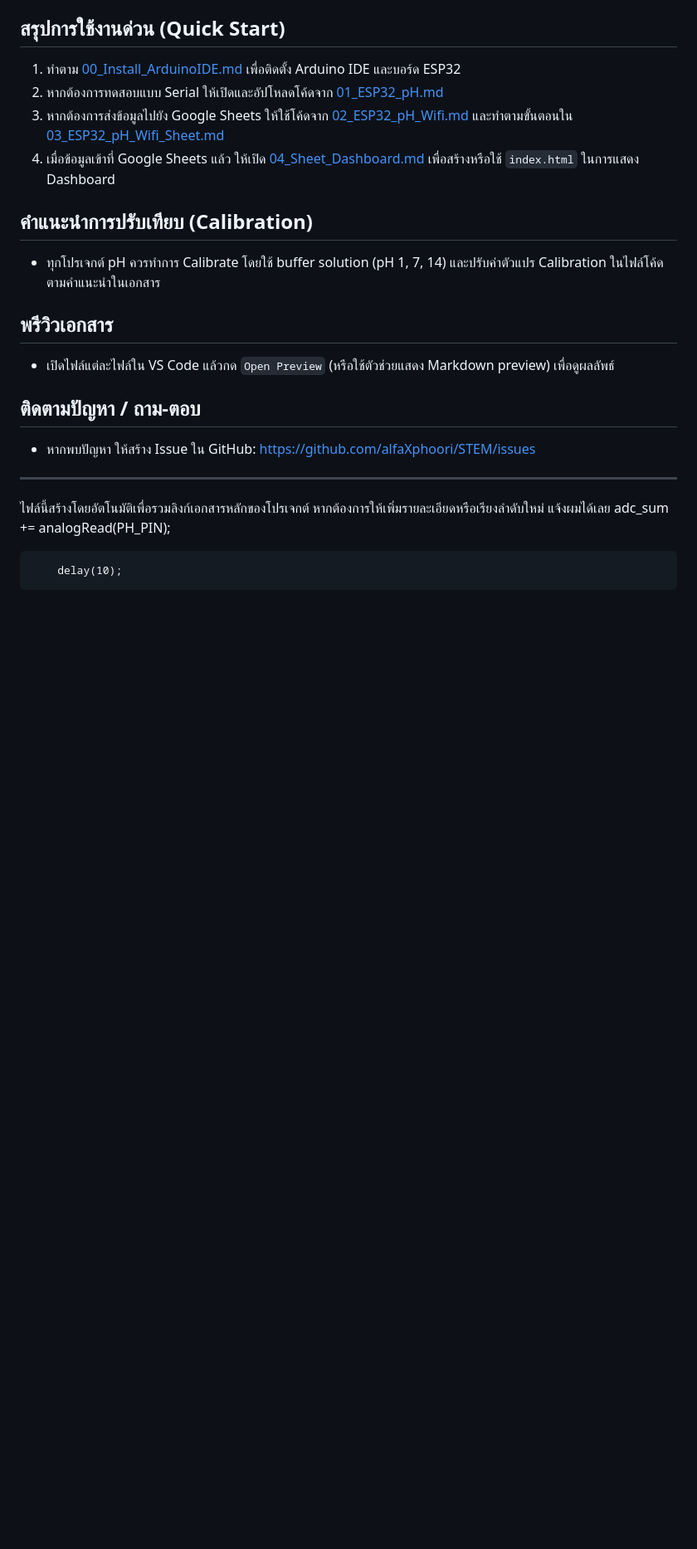
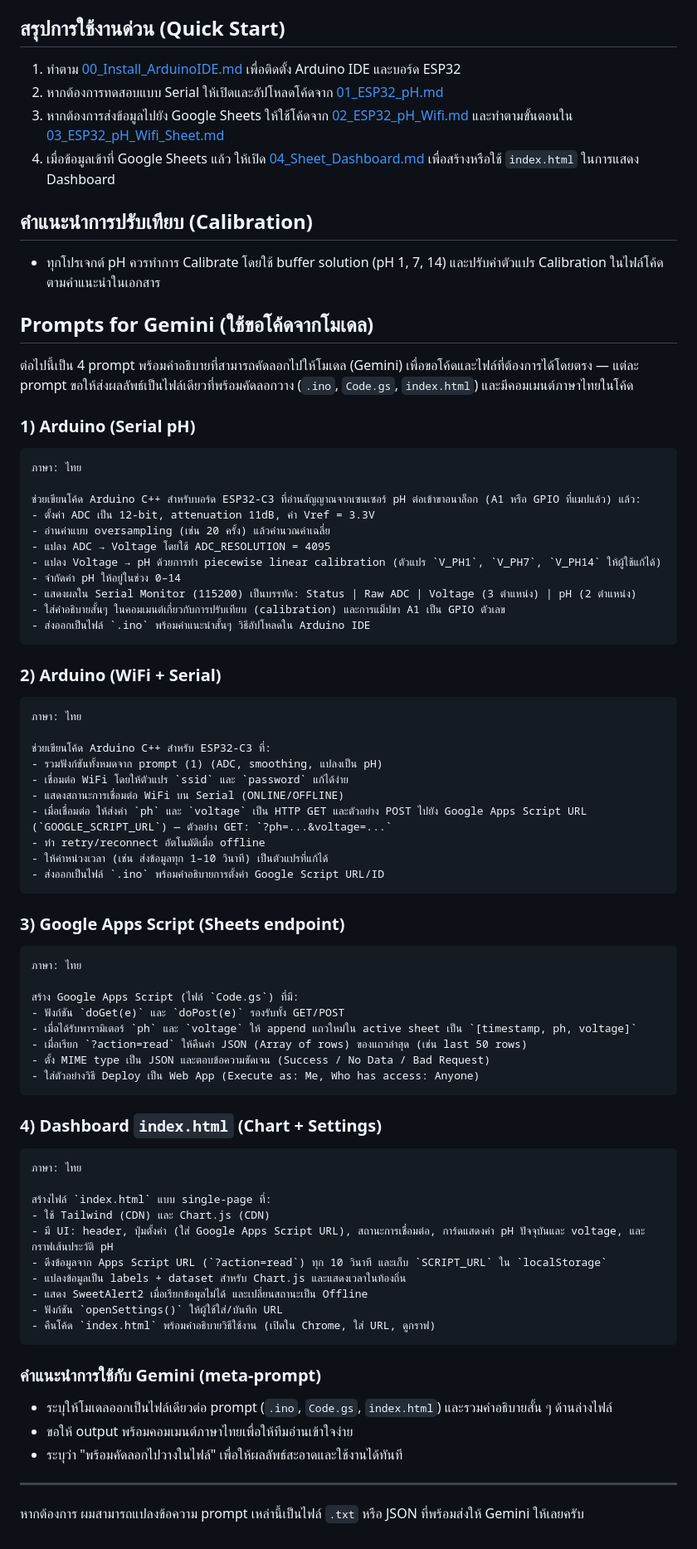
Before and after one commit to alfaXphoori/STEM, a Markdown page: Readme.md, the part around the change. Shown at 83% size. Drawn GitHub-style; blank space fills up the shorter version.

Commit message:
Add Gemini prompts section to README

````diff
--- a/Readme.md
+++ b/Readme.md
@@ -25,17 +25,70 @@
 
 - ทุกโปรเจกต์ pH ควรทำการ Calibrate โดยใช้ buffer solution (pH 1, 7, 14) และปรับค่าตัวแปร Calibration ในไฟล์โค้ดตามคำแนะนำในเอกสาร
 
-## พรีวิวเอกสาร
+## Prompts for Gemini (ใช้ขอโค้ดจากโมเดล)
 
-- เปิดไฟล์แต่ละไฟล์ใน VS Code แล้วกด `Open Preview` (หรือใช้ตัวช่วยแสดง Markdown preview) เพื่อดูผลลัพธ์
+ต่อไปนี้เป็น 4 prompt พร้อมคำอธิบายที่สามารถคัดลอกไปให้โมเดล (Gemini) เพื่อขอโค้ดและไฟล์ที่ต้องการได้โดยตรง — แต่ละ prompt ขอให้ส่งผลลัพธ์เป็นไฟล์เดียวที่พร้อมคัดลอกวาง (`.ino`, `Code.gs`, `index.html`) และมีคอมเมนต์ภาษาไทยในโค้ด
 
-## ติดตามปัญหา / ถาม-ตอบ
+### 1) Arduino (Serial pH)
+```
+ภาษา: ไทย
 
-- หากพบปัญหา ให้สร้าง Issue ใน GitHub: https://github.com/alfaXphoori/STEM/issues
+ช่วยเขียนโค้ด Arduino C++ สำหรับบอร์ด ESP32-C3 ที่อ่านสัญญาณจากเซนเซอร์ pH ต่อเข้าขาอนาล็อก (A1 หรือ GPIO ที่แมปแล้ว) แล้ว:
+- ตั้งค่า ADC เป็น 12-bit, attenuation 11dB, ค่า Vref = 3.3V
+- อ่านค่าแบบ oversampling (เช่น 20 ครั้ง) แล้วคำนวณค่าเฉลี่ย
+- แปลง ADC → Voltage โดยใช้ ADC_RESOLUTION = 4095
+- แปลง Voltage → pH ด้วยการทำ piecewise linear calibration (ตัวแปร `V_PH1`, `V_PH7`, `V_PH14` ให้ผู้ใช้แก้ได้)
+- จำกัดค่า pH ให้อยู่ในช่วง 0–14
+- แสดงผลใน Serial Monitor (115200) เป็นบรรทัด: Status | Raw ADC | Voltage (3 ตำแหน่ง) | pH (2 ตำแหน่ง)
+- ใส่คำอธิบายสั้นๆ ในคอมเมนต์เกี่ยวกับการปรับเทียบ (calibration) และการแม็ปขา A1 เป็น GPIO ตัวเลข
+- ส่งออกเป็นไฟล์ `.ino` พร้อมคำแนะนำสั้นๆ วิธีอัปโหลดใน Arduino IDE
+```
+
+### 2) Arduino (WiFi + Serial)
+```
+ภาษา: ไทย
+
+ช่วยเขียนโค้ด Arduino C++ สำหรับ ESP32-C3 ที่:
+- รวมฟังก์ชันทั้งหมดจาก prompt (1) (ADC, smoothing, แปลงเป็น pH)
+- เชื่อมต่อ WiFi โดยให้ตัวแปร `ssid` และ `password` แก้ได้ง่าย
+- แสดงสถานะการเชื่อมต่อ WiFi บน Serial (ONLINE/OFFLINE)
+- เมื่อเชื่อมต่อ ให้ส่งค่า `ph` และ `voltage` เป็น HTTP GET และตัวอย่าง POST ไปยัง Google Apps Script URL (`GOOGLE_SCRIPT_URL`) — ตัวอย่าง GET: `?ph=...&voltage=...`
+- ทำ retry/reconnect อัตโนมัติเมื่อ offline
+- ให้ค่าหน่วงเวลา (เช่น ส่งข้อมูลทุก 1–10 วินาที) เป็นตัวแปรที่แก้ได้
+- ส่งออกเป็นไฟล์ `.ino` พร้อมคำอธิบายการตั้งค่า Google Script URL/ID
+```
+
+### 3) Google Apps Script (Sheets endpoint)
+```
+ภาษา: ไทย
+
+สร้าง Google Apps Script (ไฟล์ `Code.gs`) ที่มี:
+- ฟังก์ชัน `doGet(e)` และ `doPost(e)` รองรับทั้ง GET/POST
+- เมื่อได้รับพารามิเตอร์ `ph` และ `voltage` ให้ append แถวใหม่ใน active sheet เป็น `[timestamp, ph, voltage]`
+- เมื่อเรียก `?action=read` ให้คืนค่า JSON (Array of rows) ของแถวล่าสุด (เช่น last 50 rows)
+- ตั้ง MIME type เป็น JSON และตอบข้อความชัดเจน (Success / No Data / Bad Request)
+- ใส่ตัวอย่างวิธี Deploy เป็น Web App (Execute as: Me, Who has access: Anyone)
+```
+
+### 4) Dashboard `index.html` (Chart + Settings)
+```
+ภาษา: ไทย
+
+สร้างไฟล์ `index.html` แบบ single-page ที่:
+- ใช้ Tailwind (CDN) และ Chart.js (CDN)
+- มี UI: header, ปุ่มตั้งค่า (ใส่ Google Apps Script URL), สถานะการเชื่อมต่อ, การ์ดแสดงค่า pH ปัจจุบันและ voltage, และกราฟเส้นประวัติ pH
+- ดึงข้อมูลจาก Apps Script URL (`?action=read`) ทุก 10 วินาที และเก็บ `SCRIPT_URL` ใน `localStorage`
+- แปลงข้อมูลเป็น labels + dataset สำหรับ Chart.js และแสดงเวลาในท้องถิ่น
+- แสดง SweetAlert2 เมื่อเรียกข้อมูลไม่ได้ และเปลี่ยนสถานะเป็น Offline
+- ฟังก์ชัน `openSettings()` ให้ผู้ใช้ใส่/บันทึก URL
+- คืนโค้ด `index.html` พร้อมคำอธิบายวิธีใช้งาน (เปิดใน Chrome, ใส่ URL, ดูกราฟ)
+```
+
+### คำแนะนำการใช้กับ Gemini (meta-prompt)
+- ระบุให้โมเดลออกเป็นไฟล์เดียวต่อ prompt (`.ino`, `Code.gs`, `index.html`) และรวมคำอธิบายสั้น ๆ ด้านล่างไฟล์
+- ขอให้ output พร้อมคอมเมนต์ภาษาไทยเพื่อให้ทีมอ่านเข้าใจง่าย
+- ระบุว่า "พร้อมคัดลอกไปวางในไฟล์" เพื่อให้ผลลัพธ์สะอาดและใช้งานได้ทันที
 
 ---
 
-ไฟล์นี้สร้างโดยอัตโนมัติเพื่อรวมลิงก์เอกสารหลักของโปรเจกต์ หากต้องการให้เพิ่มรายละเอียดหรือเรียงลำดับใหม่ แจ้งผมได้เลย
-		adc_sum += analogRead(PH_PIN);
-
-		delay(10);
+หากต้องการ ผมสามารถแปลงข้อความ prompt เหล่านี้เป็นไฟล์ `.txt` หรือ JSON ที่พร้อมส่งให้ Gemini ให้เลยครับ
````
